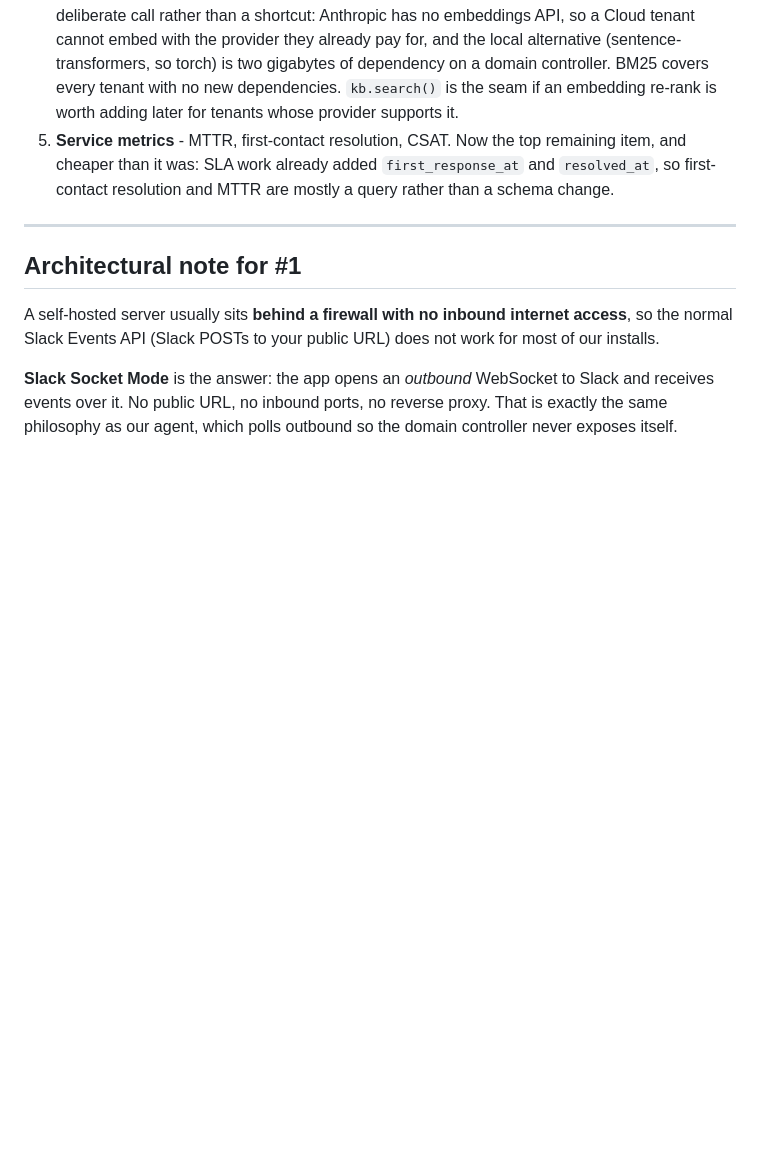
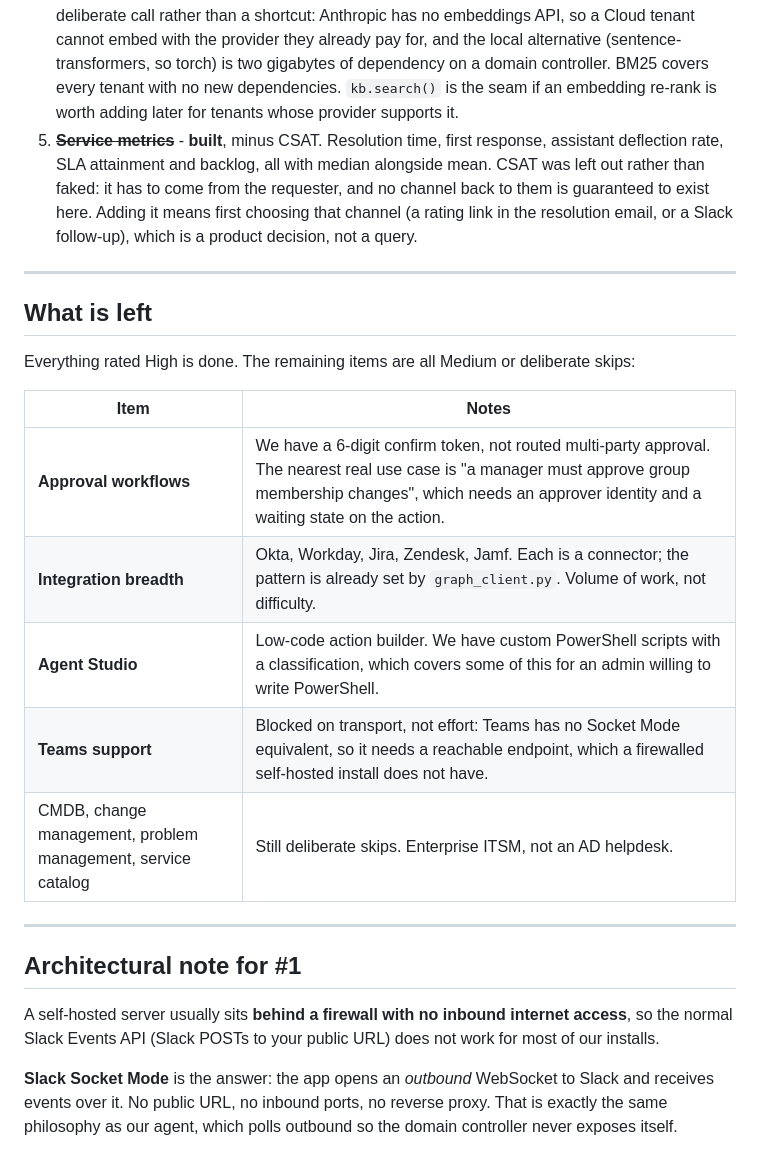
Before and after one commit to lachydotmcg/ad-helpdesk, a Markdown page: docs/competitive-gaps.md, the part around the change. Drawn GitHub-style; blank space fills up the shorter version.

Commit message:
Mark service metrics built; document what is actually left
Every High-severity gap is now closed. The remainder is Medium work (approval
workflows, connector breadth, low-code actions), one item blocked on transport
rather than effort (Teams has no Socket Mode equivalent), and the four ITSM
modules that were always deliberate skips.

Co-Authored-By: Claude Fable 5 <noreply@anthropic.com>

```diff
--- a/docs/competitive-gaps.md
+++ b/docs/competitive-gaps.md
@@ -91,10 +91,27 @@ Ranked by (value to a real deal) / (effort), not by how impressive it sounds.
    gigabytes of dependency on a domain controller. BM25 covers every tenant with
    no new dependencies. `kb.search()` is the seam if an embedding re-rank is
    worth adding later for tenants whose provider supports it.
-5. **Service metrics** - MTTR, first-contact resolution, CSAT. Now the top
-   remaining item, and cheaper than it was: SLA work already added
-   `first_response_at` and `resolved_at`, so first-contact resolution and MTTR
-   are mostly a query rather than a schema change.
+5. ~~**Service metrics**~~ - **built**, minus CSAT. Resolution time, first
+   response, assistant deflection rate, SLA attainment and backlog, all with
+   median alongside mean. CSAT was left out rather than faked: it has to come
+   from the requester, and no channel back to them is guaranteed to exist here.
+   Adding it means first choosing that channel (a rating link in the resolution
+   email, or a Slack follow-up), which is a product decision, not a query.
+
+---
+
+## What is left
+
+Everything rated High is done. The remaining items are all Medium or deliberate
+skips:
+
+| Item | Notes |
+|---|---|
+| **Approval workflows** | We have a 6-digit confirm token, not routed multi-party approval. The nearest real use case is "a manager must approve group membership changes", which needs an approver identity and a waiting state on the action. |
+| **Integration breadth** | Okta, Workday, Jira, Zendesk, Jamf. Each is a connector; the pattern is already set by `graph_client.py`. Volume of work, not difficulty. |
+| **Agent Studio** | Low-code action builder. We have custom PowerShell scripts with a classification, which covers some of this for an admin willing to write PowerShell. |
+| **Teams support** | Blocked on transport, not effort: Teams has no Socket Mode equivalent, so it needs a reachable endpoint, which a firewalled self-hosted install does not have. |
+| CMDB, change management, problem management, service catalog | Still deliberate skips. Enterprise ITSM, not an AD helpdesk. |
 
 ---
 
```
